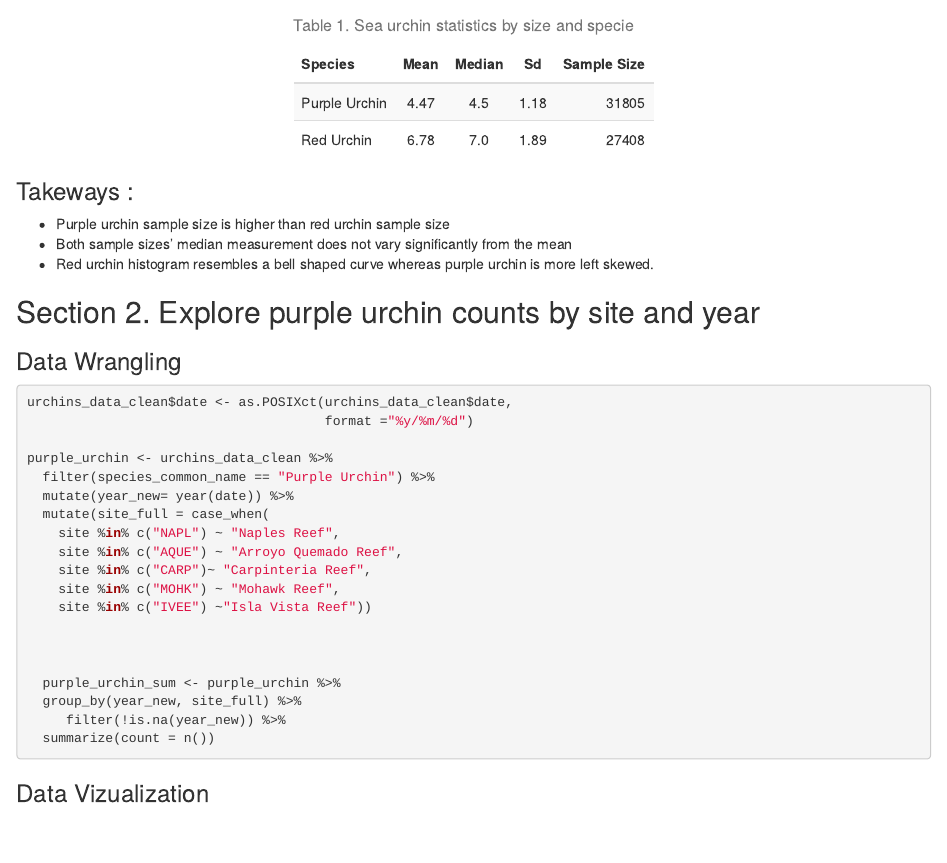
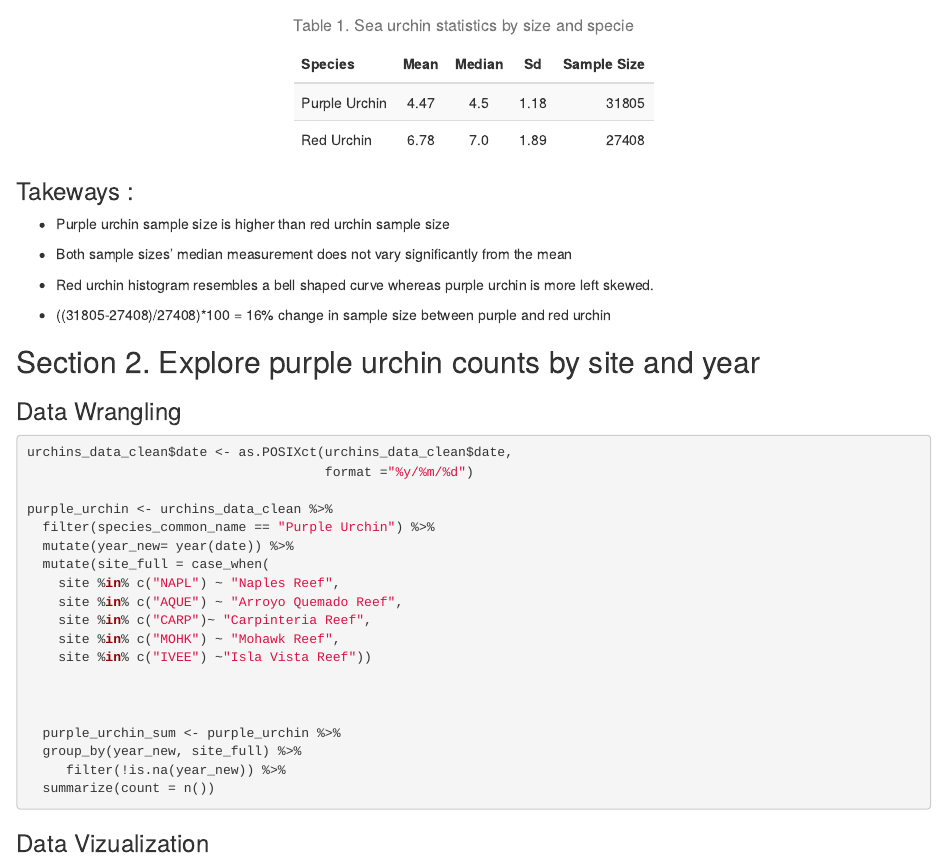
Before and after one commit to narjesmath/a3-task3-task4-nm, an R Markdown document (code/a3_task3_narjes_mathlouthi.Rmd): the page in a window 1100 px wide, from 2130 px down. Rendered offline with R 4.5, knitr and Pandoc, with nearby package versions; column names are cleaned by a stand-in for the janitor package.

Commit message:
task3 percent change iii

```diff
--- a/code/a3_task3_narjes_mathlouthi.Rmd
+++ b/code/a3_task3_narjes_mathlouthi.Rmd
@@ -92,6 +92,8 @@ kable(head(urchin_stats, 4), booktabs = TRUE,col.names =
 - Both sample sizes' median measurement does not vary significantly from the mean
 - Red urchin histogram resembles a bell shaped curve whereas purple urchin is more  left skewed.
 
+- ((31805-27408)/27408)*100 = 16% change in sample size between purple and red urchin
+
 
 ## Section 2. Explore purple urchin counts by site and year
 
```
